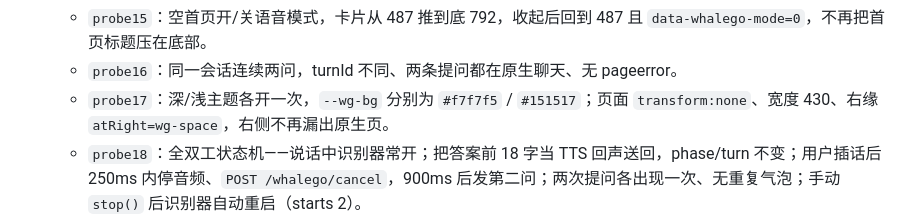
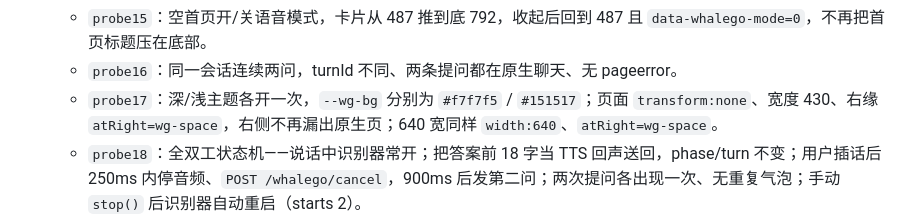
Before and after one commit to JumpTea/WhaleGo, a Markdown page: docs/专题-Web语音空间设计.md, the part around the change. GitHub-like rendering.

Commit message:
docs: record the 640px full-width voice page check

```diff
--- a/docs/专题-Web语音空间设计.md
+++ b/docs/专题-Web语音空间设计.md
@@ -144,7 +144,7 @@
   - `probe14`：430×932 与 932×430 两种视口，球都完整落在语音页内；竖屏仍是 232/241，横屏收小到 125，不压输入条。
   - `probe15`：空首页开/关语音模式，卡片从 487 推到底 792，收起后回到 487 且 `data-whalego-mode=0`，不再把首页标题压在底部。
   - `probe16`：同一会话连续两问，turnId 不同、两条提问都在原生聊天、无 pageerror。
-  - `probe17`：深/浅主题各开一次，`--wg-bg` 分别为 `#f7f7f5` / `#151517`；页面 `transform:none`、宽度 430、右缘 `atRight=wg-space`，右侧不再漏出原生页。
+  - `probe17`：深/浅主题各开一次，`--wg-bg` 分别为 `#f7f7f5` / `#151517`；页面 `transform:none`、宽度 430、右缘 `atRight=wg-space`，右侧不再漏出原生页；640 宽同样 `width:640`、`atRight=wg-space`。
   - `probe18`：全双工状态机——说话中识别器常开；把答案前 18 字当 TTS 回声送回，phase/turn 不变；用户插话后 250ms 内停音频、`POST /whalego/cancel`，900ms 后发第二问；两次提问各出现一次、无重复气泡；手动 `stop()` 后识别器自动重启（starts 2）。
   - `probe19`：`no-speech` 后识别器重启（starts 2、phase 仍 listening、无错误）；`not-allowed` 只启动一次、phase idle、球下显示权限提示。
   - `probe5` 增补：收起态的迷你球随键盘收缩，600px 高时 mini y380–444、card 466、间距 22px。
```
